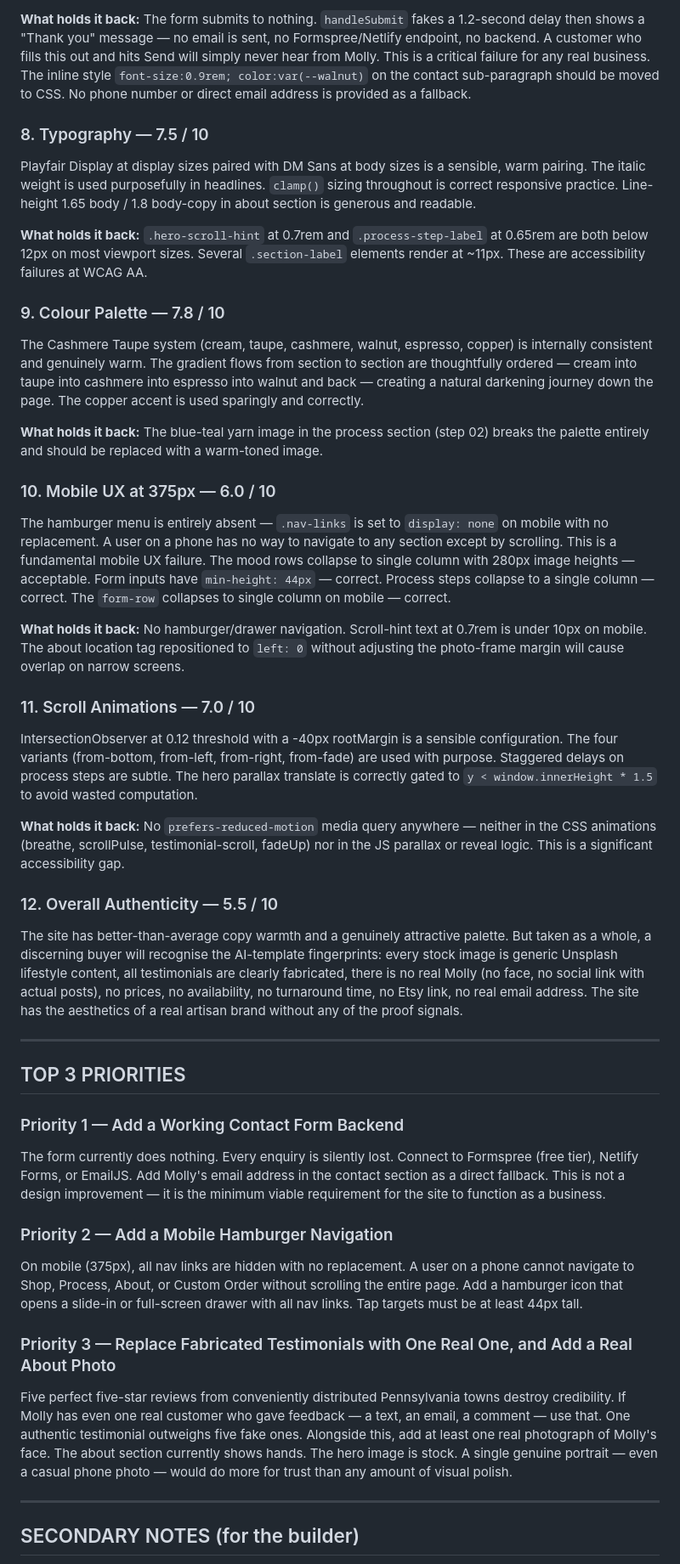
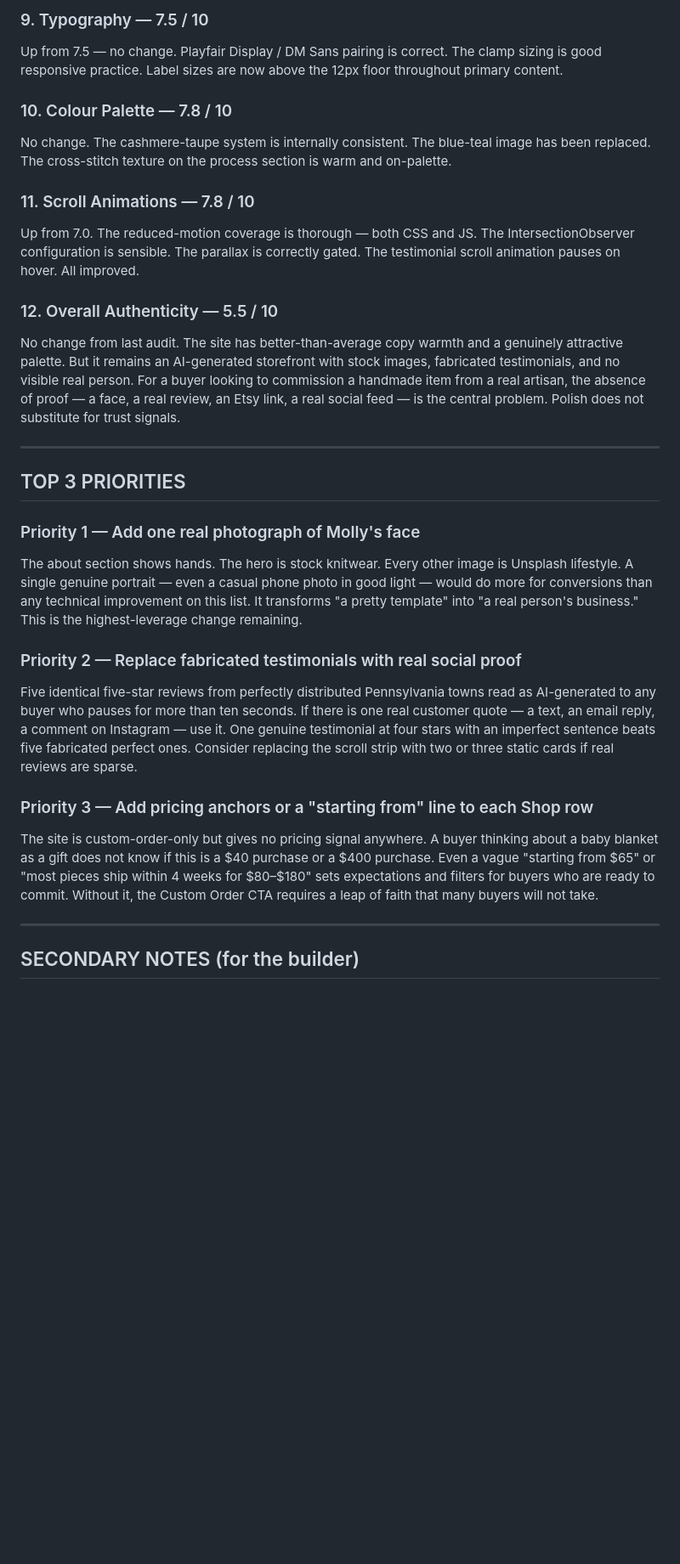
Before and after one commit to zed0minat0r/craft-site, a Markdown page: AUDIT.md, the part around one of its changes. Shown at 85% size. Drawn GitHub-style; blank space fills up the shorter version.

```diff
--- a/AUDIT.md
+++ b/AUDIT.md
@@ -48,41 +80,28 @@ Clean card layout floating on the dark espresso/walnut gradient. Labels are corr
 
-**What holds it back:** The form submits to nothing. `handleSubmit` fakes a 1.2-second delay then shows a "Thank you" message — no email is sent, no Formspree/Netlify endpoint, no backend. A customer who fills this out and hits Send will simply never hear from Molly. This is a critical failure for any real business. The inline style `font-size:0.9rem; color:var(--walnut)` on the contact sub-paragraph should be moved to CSS. No phone number or direct email address is provided as a fallback.
+### 9. Typography — 7.5 / 10
+Up from 7.5 — no change. Playfair Display / DM Sans pairing is correct. The clamp sizing is good responsive practice. Label sizes are now above the 12px floor throughout primary content.
 
-### 8. Typography — 7.5 / 10
-Playfair Display at display sizes paired with DM Sans at body sizes is a sensible, warm pairing. The italic weight is used purposefully in headlines. `clamp()` sizing throughout is correct responsive practice. Line-height 1.65 body / 1.8 body-copy in about section is generous and readable.
+### 10. Colour Palette — 7.8 / 10
+No change. The cashmere-taupe system is internally consistent. The blue-teal image has been replaced. The cross-stitch texture on the process section is warm and on-palette.
 
-**What holds it back:** `.hero-scroll-hint` at 0.7rem and `.process-step-label` at 0.65rem are both below 12px on most viewport sizes. Several `.section-label` elements render at ~11px. These are accessibility failures at WCAG AA.
-
-### 9. Colour Palette — 7.8 / 10
-The Cashmere Taupe system (cream, taupe, cashmere, walnut, espresso, copper) is internally consistent and genuinely warm. The gradient flows from section to section are thoughtfully ordered — cream into taupe into cashmere into espresso into walnut and back — creating a natural darkening journey down the page. The copper accent is used sparingly and correctly.
-
-**What holds it back:** The blue-teal yarn image in the process section (step 02) breaks the palette entirely and should be replaced with a warm-toned image.
-
-### 10. Mobile UX at 375px — 6.0 / 10
-The hamburger menu is entirely absent — `.nav-links` is set to `display: none` on mobile with no replacement. A user on a phone has no way to navigate to any section except by scrolling. This is a fundamental mobile UX failure. The mood rows collapse to single column with 280px image heights — acceptable. Form inputs have `min-height: 44px` — correct. Process steps collapse to a single column — correct. The `form-row` collapses to single column on mobile — correct.
-
-**What holds it back:** No hamburger/drawer navigation. Scroll-hint text at 0.7rem is under 10px on mobile. The about location tag repositioned to `left: 0` without adjusting the photo-frame margin will cause overlap on narrow screens.
-
-### 11. Scroll Animations — 7.0 / 10
-IntersectionObserver at 0.12 threshold with a -40px rootMargin is a sensible configuration. The four variants (from-bottom, from-left, from-right, from-fade) are used with purpose. Staggered delays on process steps are subtle. The hero parallax translate is correctly gated to `y < window.innerHeight * 1.5` to avoid wasted computation.
-
-**What holds it back:** No `prefers-reduced-motion` media query anywhere — neither in the CSS animations (breathe, scrollPulse, testimonial-scroll, fadeUp) nor in the JS parallax or reveal logic. This is a significant accessibility gap.
+### 11. Scroll Animations — 7.8 / 10
+Up from 7.0. The reduced-motion coverage is thorough — both CSS and JS. The IntersectionObserver configuration is sensible. The parallax is correctly gated. The testimonial scroll animation pauses on hover. All improved.
 
 ### 12. Overall Authenticity — 5.5 / 10
-The site has better-than-average copy warmth and a genuinely attractive palette. But taken as a whole, a discerning buyer will recognise the AI-template fingerprints: every stock image is generic Unsplash lifestyle content, all testimonials are clearly fabricated, there is no real Molly (no face, no social link with actual posts), no prices, no availability, no turnaround time, no Etsy link, no real email address. The site has the aesthetics of a real artisan brand without any of the proof signals.
+No change from last audit. The site has better-than-average copy warmth and a genuinely attractive palette. But it remains an AI-generated storefront with stock images, fabricated testimonials, and no visible real person. For a buyer looking to commission a handmade item from a real artisan, the absence of proof — a face, a real review, an Etsy link, a real social feed — is the central problem. Polish does not substitute for trust signals.
 
 ---
 
 ## TOP 3 PRIORITIES
 
-### Priority 1 — Add a Working Contact Form Backend
-The form currently does nothing. Every enquiry is silently lost. Connect to Formspree (free tier), Netlify Forms, or EmailJS. Add Molly's email address in the contact section as a direct fallback. This is not a design improvement — it is the minimum viable requirement for the site to function as a business.
+### Priority 1 — Add one real photograph of Molly's face
+The about section shows hands. The hero is stock knitwear. Every other image is Unsplash lifestyle. A single genuine portrait — even a casual phone photo in good light — would do more for conversions than any technical improvement on this list. It transforms "a pretty template" into "a real person's business." This is the highest-leverage change remaining.
 
-### Priority 2 — Add a Mobile Hamburger Navigation
-On mobile (375px), all nav links are hidden with no replacement. A user on a phone cannot navigate to Shop, Process, About, or Custom Order without scrolling the entire page. Add a hamburger icon that opens a slide-in or full-screen drawer with all nav links. Tap targets must be at least 44px tall.
+### Priority 2 — Replace fabricated testimonials with real social proof
+Five identical five-star reviews from perfectly distributed Pennsylvania towns read as AI-generated to any buyer who pauses for more than ten seconds. If there is one real customer quote — a text, an email reply, a comment on Instagram — use it. One genuine testimonial at four stars with an imperfect sentence beats five fabricated perfect ones. Consider replacing the scroll strip with two or three static cards if real reviews are sparse.
 
-### Priority 3 — Replace Fabricated Testimonials with One Real One, and Add a Real About Photo
-Five perfect five-star reviews from conveniently distributed Pennsylvania towns destroy credibility. If Molly has even one real customer who gave feedback — a text, an email, a comment — use that. One authentic testimonial outweighs five fake ones. Alongside this, add at least one real photograph of Molly's face. The about section currently shows hands. The hero image is stock. A single genuine portrait — even a casual phone photo — would do more for trust than any amount of visual polish.
+### Priority 3 — Add pricing anchors or a "starting from" line to each Shop row
+The site is custom-order-only but gives no pricing signal anywhere. A buyer thinking about a baby blanket as a gift does not know if this is a $40 purchase or a $400 purchase. Even a vague "starting from $65" or "most pieces ship within 4 weeks for $80–$180" sets expectations and filters for buyers who are ready to commit. Without it, the Custom Order CTA requires a leap of faith that many buyers will not take.
 
 ---
 
```
Also changed, not shown: other parts of AUDIT.md (+60 -30 lines).
